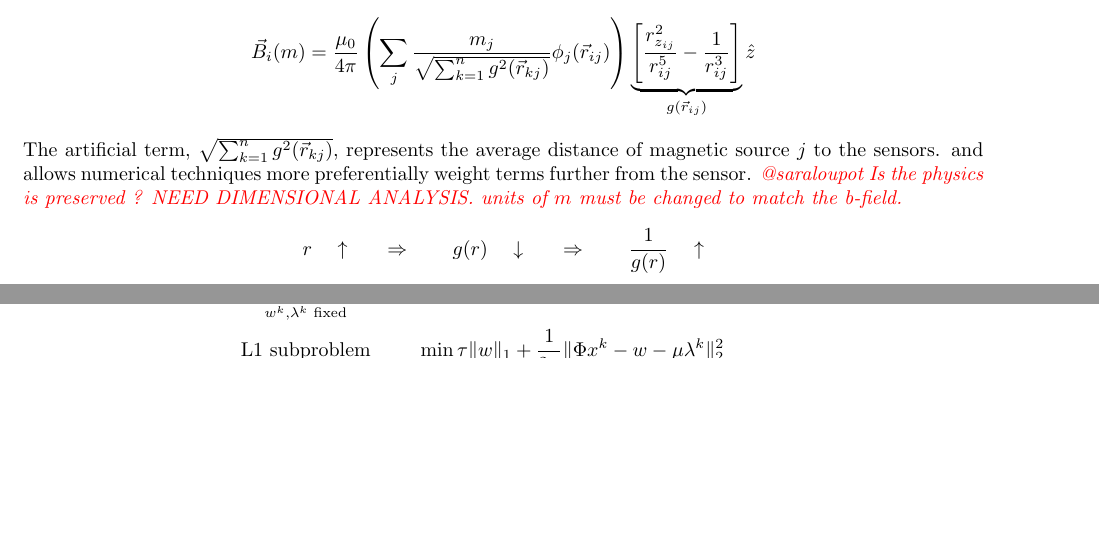
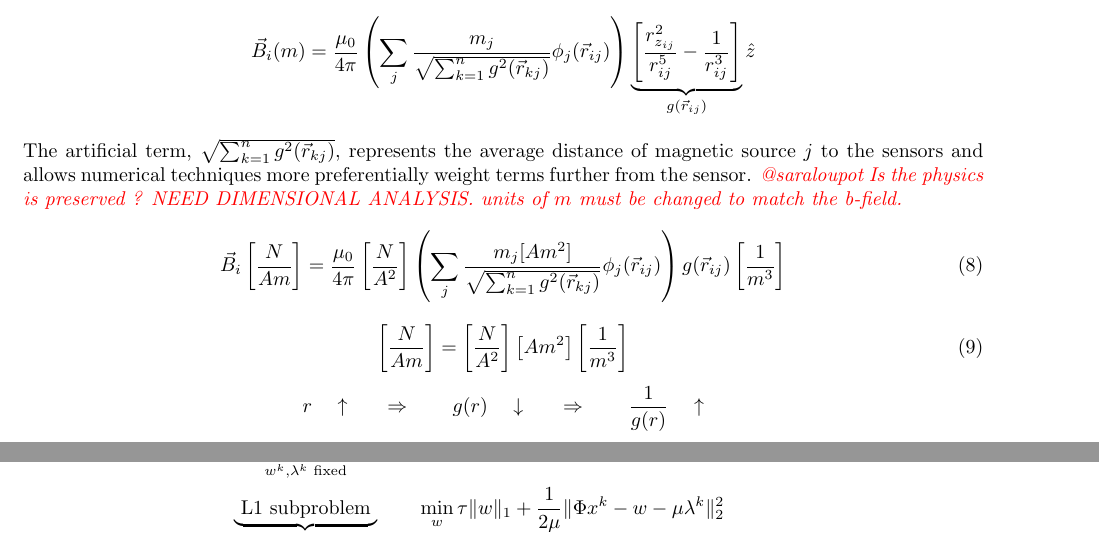
Before and after one commit to ImageGuidedTherapyLab/MagneticRelaxometry, a LaTeX document (Problem Formation/BiotSavart.tex): two parts of pages 2 and 3 of 6 before the commit and two parts of pages 2 and 4 of 6 after it, joined at a grey line, cut so that both start at the same text, the shorter picture padded with empty space. Compiled offline with pdfLaTeX.

Commit message:
DOC: Dimensional analysis

```diff
--- a/Problem Formation/BiotSavart.tex
+++ b/Problem Formation/BiotSavart.tex
@@ -174,11 +174,16 @@ The bias correction of \cite{Gorodnitsky} is of the form
  \hat{z}
 \]
 The artificial term, $\sqrt{\sum_{k=1}^n  g^2 (\vec{r}_{kj})}$,
-represents the average distance of magnetic source $j$ to the sensors.
- and allows numerical techniques more preferentially weight terms further from the sensor.
+represents the average distance of magnetic source $j$ to the sensors and allows numerical techniques more preferentially weight terms further from the sensor.
 \textit{\color{red} @saraloupot
 Is the physics is preserved ? NEED DIMENSIONAL ANALYSIS.
 units of $m$ must be changed to match the b-field. }
+\begin{equation}
+\vec{B}_i \left[\frac{N}{Am}\right] = \frac{\mu_{0}}{4\pi} \left[\frac{N}{A^{2}}\right] \left(\sum_j  \frac{m_{j} [Am^2]}{\sqrt{\sum_{k=1}^n  g^2 (\vec{r}_{kj})}}  \phi_j(\vec{r}_{ij})\right)g(\vec{r}_{ij})\left[\frac{1}{m^3}\right]
+\end{equation}
+\begin{equation}
+\left[\frac{N}{Am}\right] = \left[\frac{N}{A^2}\right]\left[A m^2\right]\left[\frac{1}{m^3}\right]
+\end{equation}
 \[
   r \quad \uparrow
 \qquad \Rightarrow \qquad
```
Also changed, not shown: Problem Formation/BiotSavart.pdf (added), 3 other files.
